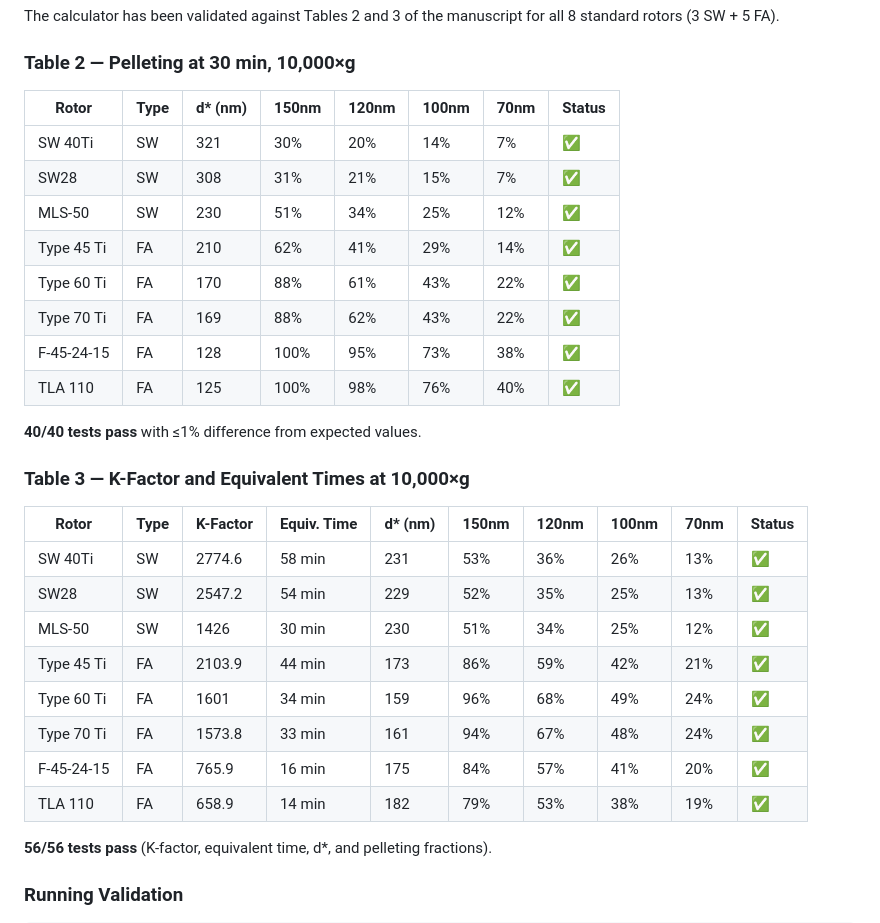
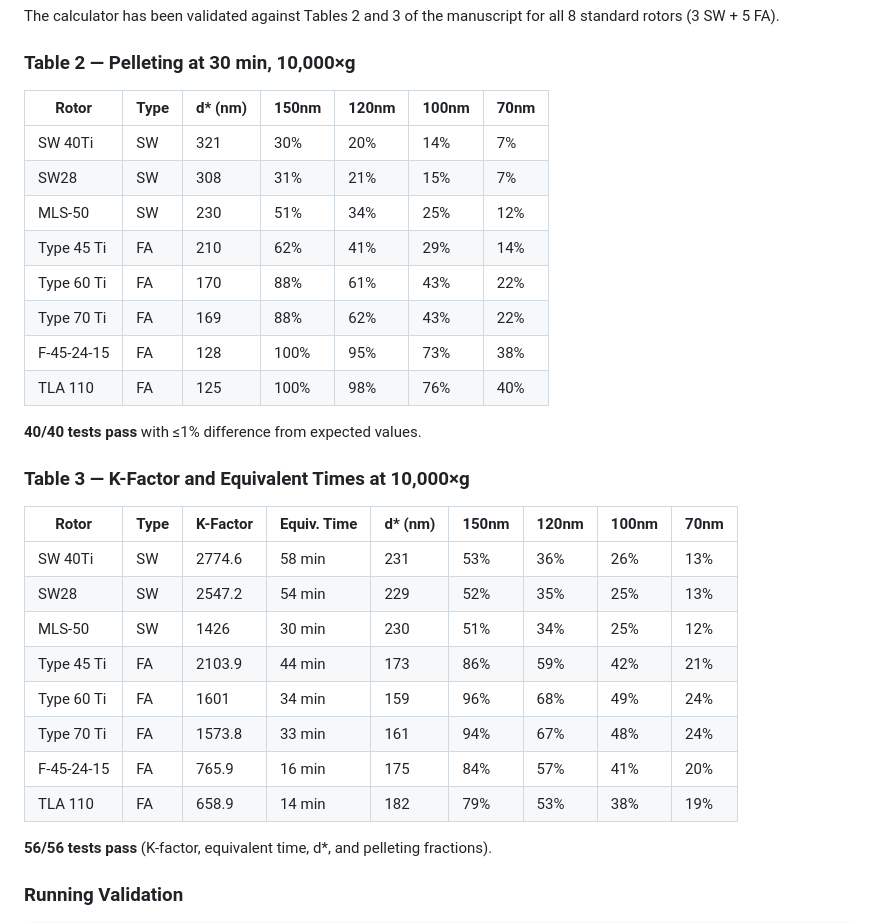
Before and after one commit to joadwe/ev-centrifugation-model, a Markdown page: README.md, the part around the change. Drawn GitHub-style.

Commit message:
Revise tables in README for consistency
Updated tables 2 and 3 to remove status indicators and ensure consistency in formatting.

```diff
--- a/README.md
+++ b/README.md
@@ -105,31 +105,31 @@ The calculator has been validated against Tables 2 and 3 of the manuscript for a
 
 ### Table 2 — Pelleting at 30 min, 10,000×g
 
-| Rotor | Type | d\* (nm) | 150nm | 120nm | 100nm | 70nm | Status |
-|-------|------|---------|-------|-------|-------|------|--------|
-| SW 40Ti | SW | 321 | 30% | 20% | 14% | 7% | ✅ |
-| SW28 | SW | 308 | 31% | 21% | 15% | 7% | ✅ |
-| MLS-50 | SW | 230 | 51% | 34% | 25% | 12% | ✅ |
-| Type 45 Ti | FA | 210 | 62% | 41% | 29% | 14% | ✅ |
-| Type 60 Ti | FA | 170 | 88% | 61% | 43% | 22% | ✅ |
-| Type 70 Ti | FA | 169 | 88% | 62% | 43% | 22% | ✅ |
-| F-45-24-15 | FA | 128 | 100% | 95% | 73% | 38% | ✅ |
-| TLA 110 | FA | 125 | 100% | 98% | 76% | 40% | ✅ |
+| Rotor | Type | d\* (nm) | 150nm | 120nm | 100nm | 70nm |
+|-------|------|---------|-------|-------|-------|------|
+| SW 40Ti | SW | 321 | 30% | 20% | 14% | 7% |
+| SW28 | SW | 308 | 31% | 21% | 15% | 7% |
+| MLS-50 | SW | 230 | 51% | 34% | 25% | 12% |
+| Type 45 Ti | FA | 210 | 62% | 41% | 29% | 14% |
+| Type 60 Ti | FA | 170 | 88% | 61% | 43% | 22% |
+| Type 70 Ti | FA | 169 | 88% | 62% | 43% | 22% |
+| F-45-24-15 | FA | 128 | 100% | 95% | 73% | 38% |
+| TLA 110 | FA | 125 | 100% | 98% | 76% | 40% |
 
 **40/40 tests pass** with ≤1% difference from expected values.
 
 ### Table 3 — K-Factor and Equivalent Times at 10,000×g
 
-| Rotor | Type | K-Factor | Equiv. Time | d\* (nm) | 150nm | 120nm | 100nm | 70nm | Status |
-|-------|------|----------|-------------|---------|-------|-------|-------|------|--------|
-| SW 40Ti | SW | 2774.6 | 58 min | 231 | 53% | 36% | 26% | 13% | ✅ |
-| SW28 | SW | 2547.2 | 54 min | 229 | 52% | 35% | 25% | 13% | ✅ |
-| MLS-50 | SW | 1426 | 30 min | 230 | 51% | 34% | 25% | 12% | ✅ |
-| Type 45 Ti | FA | 2103.9 | 44 min | 173 | 86% | 59% | 42% | 21% | ✅ |
-| Type 60 Ti | FA | 1601 | 34 min | 159 | 96% | 68% | 49% | 24% | ✅ |
-| Type 70 Ti | FA | 1573.8 | 33 min | 161 | 94% | 67% | 48% | 24% | ✅ |
-| F-45-24-15 | FA | 765.9 | 16 min | 175 | 84% | 57% | 41% | 20% | ✅ |
-| TLA 110 | FA | 658.9 | 14 min | 182 | 79% | 53% | 38% | 19% | ✅ |
+| Rotor | Type | K-Factor | Equiv. Time | d\* (nm) | 150nm | 120nm | 100nm | 70nm |
+|-------|------|----------|-------------|---------|-------|-------|-------|------|
+| SW 40Ti | SW | 2774.6 | 58 min | 231 | 53% | 36% | 26% | 13% |
+| SW28 | SW | 2547.2 | 54 min | 229 | 52% | 35% | 25% | 13% |
+| MLS-50 | SW | 1426 | 30 min | 230 | 51% | 34% | 25% | 12% |
+| Type 45 Ti | FA | 2103.9 | 44 min | 173 | 86% | 59% | 42% | 21% |
+| Type 60 Ti | FA | 1601 | 34 min | 159 | 96% | 68% | 49% | 24% |
+| Type 70 Ti | FA | 1573.8 | 33 min | 161 | 94% | 67% | 48% | 24% |
+| F-45-24-15 | FA | 765.9 | 16 min | 175 | 84% | 57% | 41% | 20% |
+| TLA 110 | FA | 658.9 | 14 min | 182 | 79% | 53% | 38% | 19% |
 
 **56/56 tests pass** (K-factor, equivalent time, d\*, and pelleting fractions).
 
```
